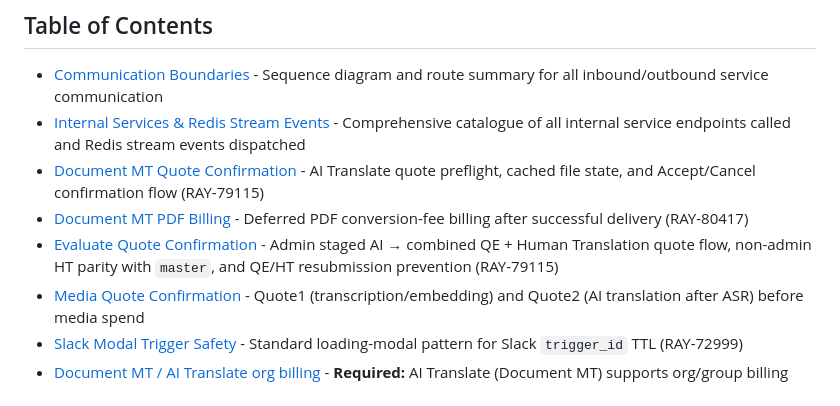
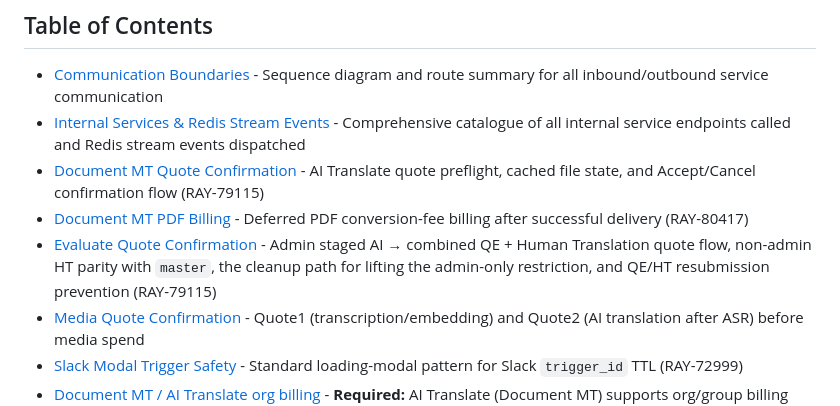
Before and after one commit to strakergroup/Nake-Agentic-Slack, a Markdown page: docs/overview.md, the part around the change. Rendered like a GitHub page.

```diff
--- a/docs/overview.md
+++ b/docs/overview.md
@@ -8,7 +8,7 @@ This folder contains documentation for the Slack Ray Translator application.
 - [Internal Services & Redis Stream Events](internal-services.md) - Comprehensive catalogue of all internal service endpoints called and Redis stream events dispatched
 - [Document MT Quote Confirmation](document-mt-quote-confirmation.md) - AI Translate quote preflight, cached file state, and Accept/Cancel confirmation flow (RAY-79115)
 - [Document MT PDF Billing](document-mt-pdf-billing.md) - Deferred PDF conversion-fee billing after successful delivery (RAY-80417)
-- [Evaluate Quote Confirmation](evaluate-quote-confirmation.md) - Admin staged AI → combined QE + Human Translation quote flow, non-admin HT parity with `master`, and QE/HT resubmission prevention (RAY-79115)
+- [Evaluate Quote Confirmation](evaluate-quote-confirmation.md) - Admin staged AI → combined QE + Human Translation quote flow, non-admin HT parity with `master`, the cleanup path for lifting the admin-only restriction, and QE/HT resubmission prevention (RAY-79115)
 - [Media Quote Confirmation](media-quote-confirmation.md) - Quote1 (transcription/embedding) and Quote2 (AI translation after ASR) before media spend
 - [Slack Modal Trigger Safety](slack-modal-trigger-safety.md) - Standard loading-modal pattern for Slack `trigger_id` TTL (RAY-72999)
 - [Document MT / AI Translate org billing](document-mt-without-login.md) - **Required:** AI Translate (Document MT) supports org/group billing without LC member login; HT/QE must still require login
```
Also changed, not shown: docs/changelog.md (+1 -0 lines), docs/evaluate-quote-confirmation.md (+53 -0 lines).
